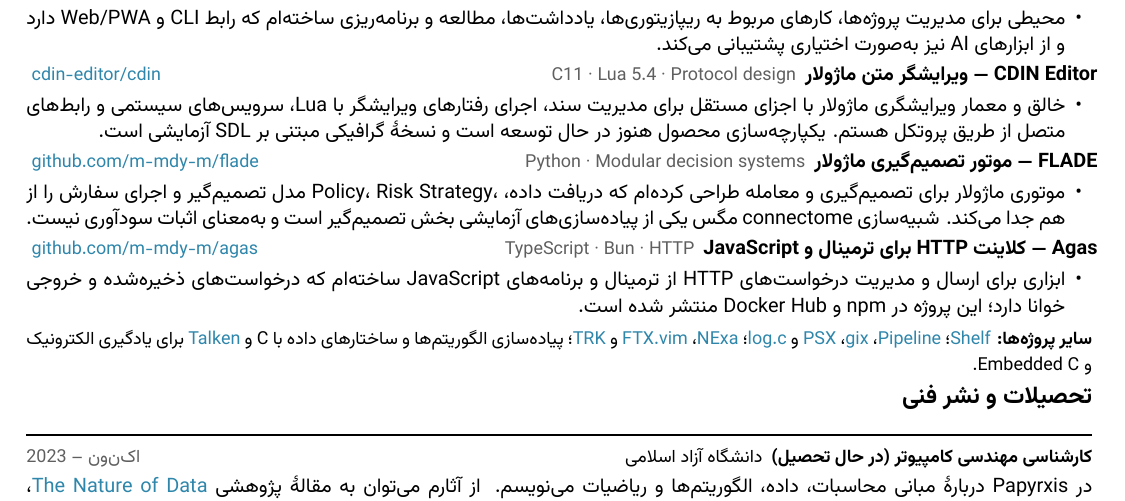
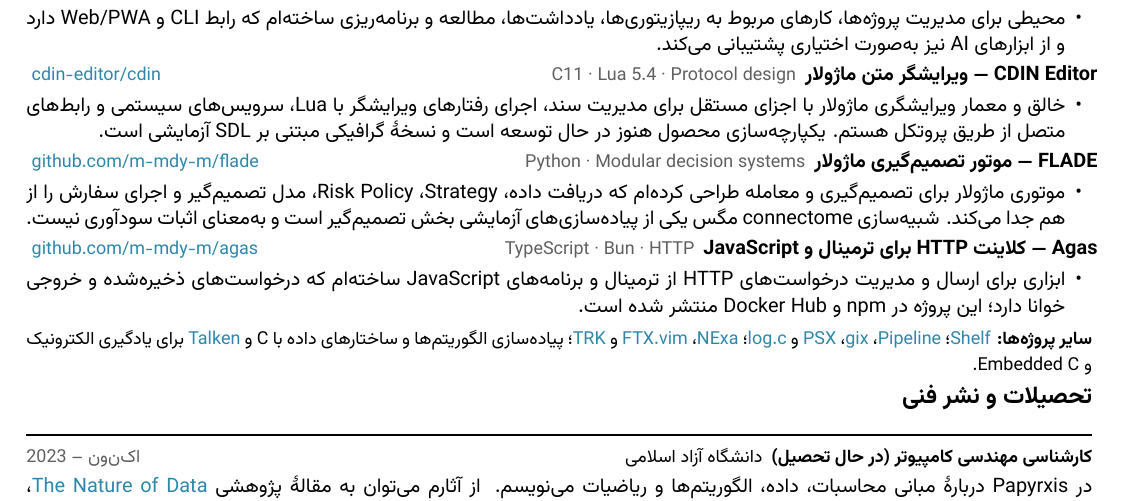
Before and after one commit to papyrxis/papers, a LaTeX CV (resumes/fa/resume.tex, which reads resumes/fa/sections/projects.tex): part of the page, cut so that both start at the same text. Compiled offline with XeLaTeX; a missing font is replaced by an installed copy or a similar font.

Commit message:
resume: directionally isolate English terms in Persian FLADE entry

```diff
--- a/resumes/fa/sections/projects.tex
+++ b/resumes/fa/sections/projects.tex
@@ -46,7 +46,7 @@
     {}
     {%
       \begin{cvitems}
-        \item {موتوری ماژولار برای تصمیم‌گیری و معامله طراحی کرده‌ام که دریافت داده، Strategy، Risk Policy، مدل تصمیم‌گیر و اجرای سفارش را از هم جدا می‌کند. شبیه‌سازی connectome مگس یکی از پیاده‌سازی‌های آزمایشی بخش تصمیم‌گیر است و به‌معنای اثبات سودآوری نیست.}
+        \item {موتوری ماژولار برای تصمیم‌گیری و معامله طراحی کرده‌ام که دریافت داده، \lr{Strategy}، \lr{Risk Policy}، مدل تصمیم‌گیر و اجرای سفارش را از هم جدا می‌کند. شبیه‌سازی \lr{connectome} مگس یکی از پیاده‌سازی‌های آزمایشی بخش تصمیم‌گیر است و به‌معنای اثبات سودآوری نیست.}
       \end{cvitems}%
     }%
 }
```
